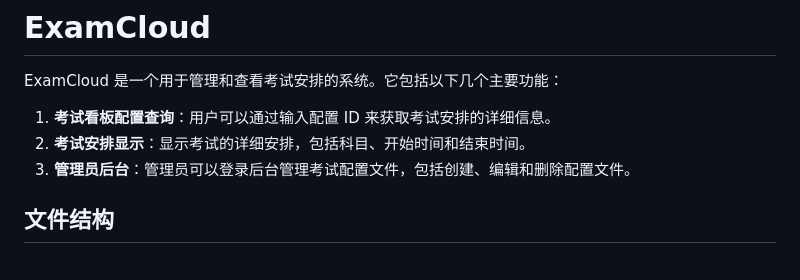
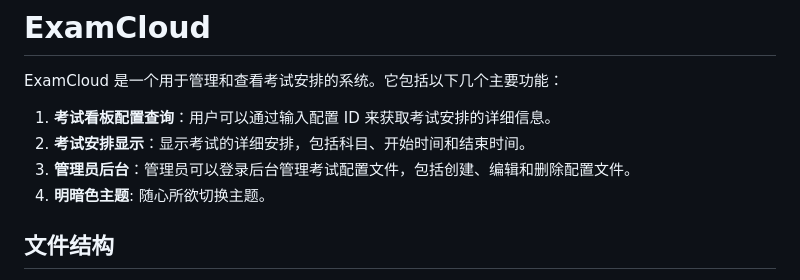
Before and after one commit to ExamAware/ExamCloudSchedule, a Markdown page: README.md, the part around the change. Rendered like a GitHub page.

Commit message:
feat: 在 README 中添加明暗色主题切换功能说明

```diff
--- a/README.md
+++ b/README.md
@@ -5,6 +5,7 @@ ExamCloud 是一个用于管理和查看考试安排的系统。它包括以下
 1. **考试看板配置查询**：用户可以通过输入配置 ID 来获取考试安排的详细信息。
 2. **考试安排显示**：显示考试的详细安排，包括科目、开始时间和结束时间。
 3. **管理员后台**：管理员可以登录后台管理考试配置文件，包括创建、编辑和删除配置文件。
+4. **明暗色主题**: 随心所欲切换主题。
 
 ## 文件结构
 
```
